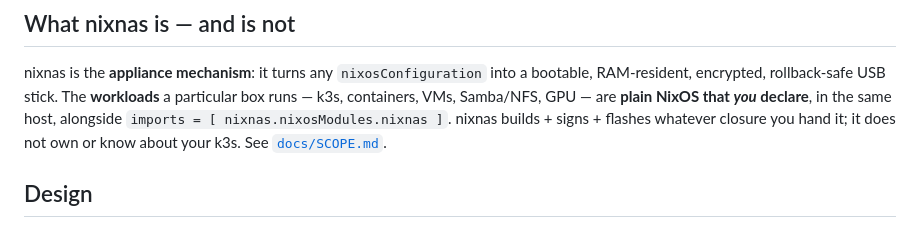
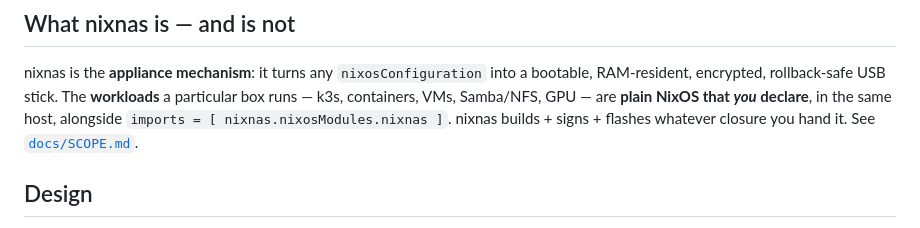
Before and after one commit to julian-corbet/nixnas, a Markdown page: README.md, the part around the change. Drawn GitHub-style.

Commit message:
Clarify nixnas functionality in documentation
Removed reference to k3s ownership in README.

```diff
--- a/README.md
+++ b/README.md
@@ -40,8 +40,7 @@ nixnas is the **appliance mechanism**: it turns any `nixosConfiguration` into a
 bootable, RAM-resident, encrypted, rollback-safe USB stick. The **workloads** a
 particular box runs — k3s, containers, VMs, Samba/NFS, GPU — are **plain NixOS that
 *you* declare**, in the same host, alongside `imports = [ nixnas.nixosModules.nixnas ]`.
-nixnas builds + signs + flashes whatever closure you hand it; it does not own or know
-about your k3s. See [`docs/SCOPE.md`](docs/SCOPE.md).
+nixnas builds + signs + flashes whatever closure you hand it. See [`docs/SCOPE.md`](docs/SCOPE.md).
 
 ## Design
 
```
